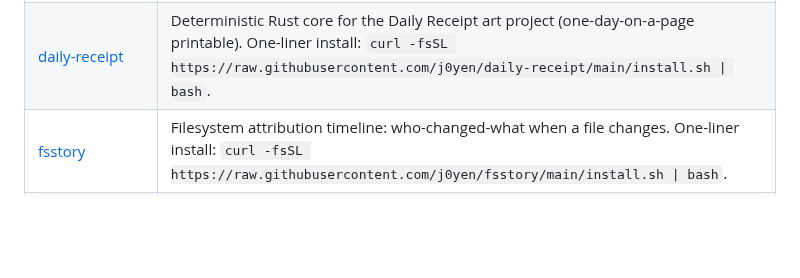
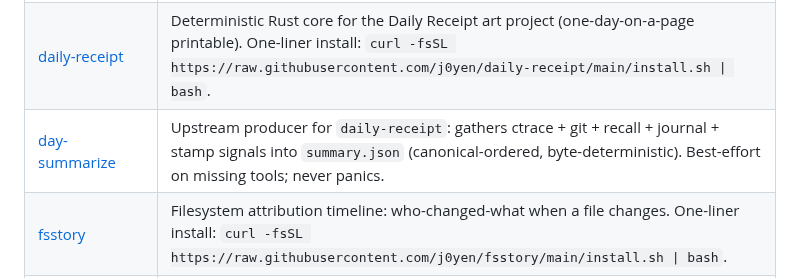
Before and after one commit to j0yen/wintermute, a Markdown page: REPOS.md, the part around the change. Drawn GitHub-style; blank space fills up the shorter version.

Commit message:
REPOS.md: add day-summarize under Artist / narrative
Upstream producer for the daily-receipt chain; ships v0.1 from
PRD-daily-receipt-summarize.md (j0yen/day-summarize).

Co-Authored-By: Claude Opus 4.7 (1M context) <noreply@anthropic.com>

```diff
--- a/REPOS.md
+++ b/REPOS.md
@@ -67,6 +67,7 @@ patterns are useful, not because they're meant to be reused as-is.
 | [confidant](https://github.com/j0yen/confidant) | Weekly letter composer + e-ink PNG renderer (400×300) for a desk-side RPi Zero device. v0.2 binds to the cadence substrate: reads `daily` records as intake and writes a `weekly` record per emitted letter. |
 | [conversations-zine](https://github.com/j0yen/conversations-zine) | Quarterly zine moment-extractor: pulls memorable lines from Claude conversation logs. One-liner install: `curl -fsSL https://raw.githubusercontent.com/j0yen/conversations-zine/main/install.sh \| bash`. |
 | [daily-receipt](https://github.com/j0yen/daily-receipt) | Deterministic Rust core for the Daily Receipt art project (one-day-on-a-page printable). One-liner install: `curl -fsSL https://raw.githubusercontent.com/j0yen/daily-receipt/main/install.sh \| bash`. |
+| [day-summarize](https://github.com/j0yen/day-summarize) | Upstream producer for `daily-receipt`: gathers ctrace + git + recall + journal + stamp signals into `summary.json` (canonical-ordered, byte-deterministic). Best-effort on missing tools; never panics. |
 | [fsstory](https://github.com/j0yen/fsstory) | Filesystem attribution timeline: who-changed-what when a file changes. One-liner install: `curl -fsSL https://raw.githubusercontent.com/j0yen/fsstory/main/install.sh \| bash`. |
 | [letters-we-never-sent](https://github.com/j0yen/letters-we-never-sent) | Monthly draft-ritual aggregator over `~/.claude/letters/`. One-liner install: `curl -fsSL https://raw.githubusercontent.com/j0yen/letters-we-never-sent/main/install.sh \| bash`. |
 | [morsel](https://github.com/j0yen/morsel) | Embeddable inference primitives for tiny neural networks in Rust (Linear, Sigmoid, Tanh, ReLU, Softmax, LSTM, Argmax). Allocation-free, deterministic, safe-Rust. The library half of the morsel / morsel-bake pair; weights are baked into source by morsel-bake. |
```
